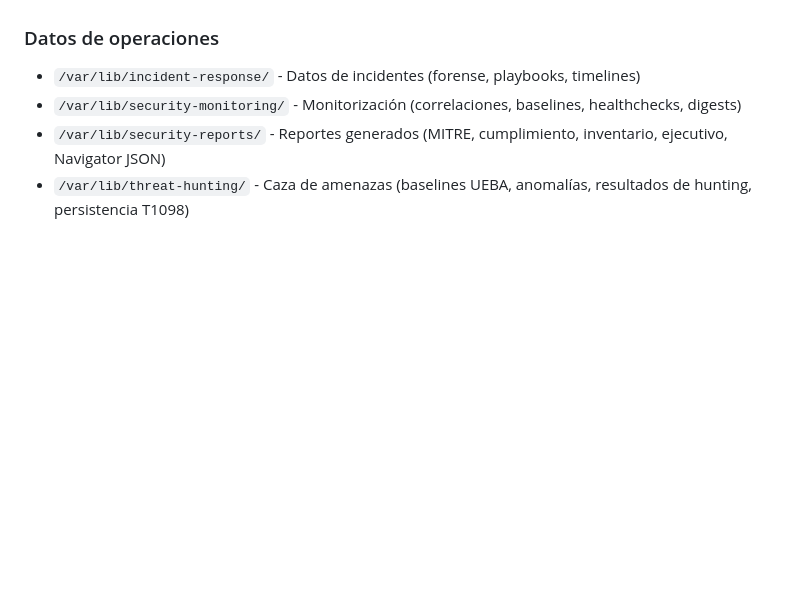
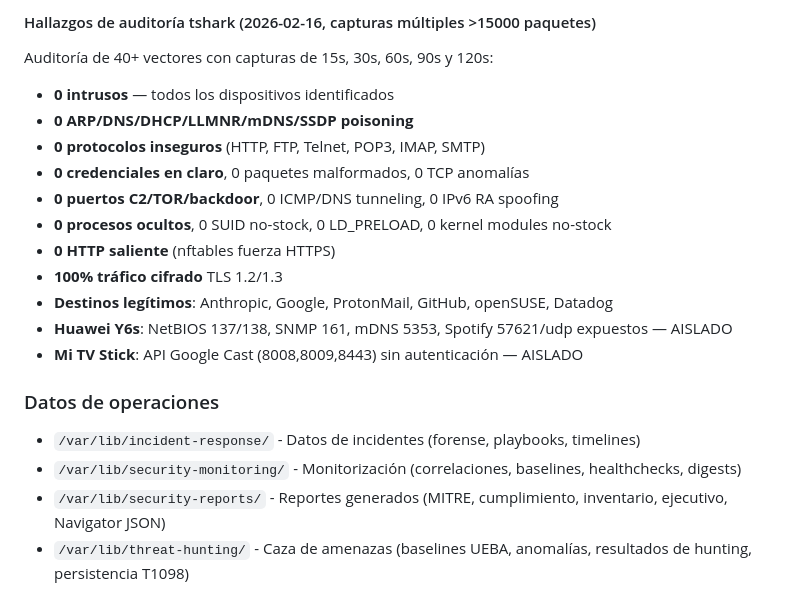
Before and after one commit to AEGISL0L/para-seguridad-nacional, a Markdown page: claude.md, the part around one of its changes. GitHub-like rendering; blank space fills up the shorter version.

```diff
--- a/claude.md
+++ b/claude.md
@@ -484,3 +512,16 @@ Auditoría de 25+ vectores con capturas de 15s, 30s, 60s y 90s (total >10000 paq
+#### Hallazgos de auditoría tshark (2026-02-16, capturas múltiples >15000 paquetes)
+Auditoría de 40+ vectores con capturas de 15s, 30s, 60s, 90s y 120s:
+- **0 intrusos** — todos los dispositivos identificados
+- **0 ARP/DNS/DHCP/LLMNR/mDNS/SSDP poisoning**
+- **0 protocolos inseguros** (HTTP, FTP, Telnet, POP3, IMAP, SMTP)
+- **0 credenciales en claro**, 0 paquetes malformados, 0 TCP anomalías
+- **0 puertos C2/TOR/backdoor**, 0 ICMP/DNS tunneling, 0 IPv6 RA spoofing
+- **0 procesos ocultos**, 0 SUID no-stock, 0 LD_PRELOAD, 0 kernel modules no-stock
+- **0 HTTP saliente** (nftables fuerza HTTPS)
+- **100% tráfico cifrado** TLS 1.2/1.3
+- **Destinos legítimos**: Anthropic, Google, ProtonMail, GitHub, openSUSE, Datadog
+- **Huawei Y6s**: NetBIOS 137/138, SNMP 161, mDNS 5353, Spotify 57621/udp expuestos — AISLADO
+- **Mi TV Stick**: API Google Cast (8008,8009,8443) sin autenticación — AISLADO
 
 ### Datos de operaciones
 - `/var/lib/incident-response/` - Datos de incidentes (forense, playbooks, timelines)
```
Also changed, not shown: other parts of claude.md (+59 -31 lines).
